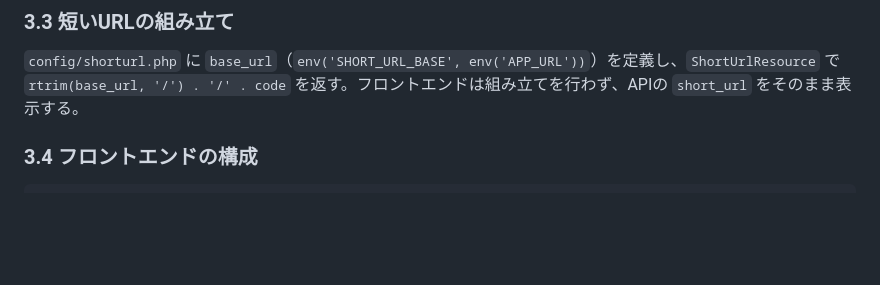
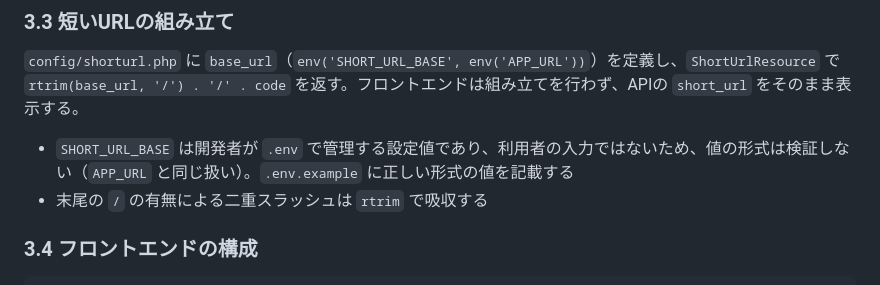
Before and after one commit to fuga-setoguchi/url-shortener, a Markdown page: docs/02_architecture.md, the part around the change. Drawn GitHub-style; blank space fills up the shorter version.

Commit message:
SHORT_URL_BASEの扱いを明記し、末尾スラッシュのテストを追加
- 方式設計書に、SHORT_URL_BASEは開発者が管理する設定値のため形式を検証しないことを明記
- API-01テスト設計に、末尾スラッシュ付きの設定値でも二重スラッシュにならないことのテスト（API-01-T14）を追加

Co-Authored-By: Claude Opus 5.5 <noreply@anthropic.com>

````diff
--- a/docs/02_architecture.md
+++ b/docs/02_architecture.md
@@ -93,6 +93,9 @@ backend/app/
 
 `config/shorturl.php` に `base_url`（`env('SHORT_URL_BASE', env('APP_URL'))`）を定義し、`ShortUrlResource` で `rtrim(base_url, '/') . '/' . code` を返す。フロントエンドは組み立てを行わず、APIの `short_url` をそのまま表示する。
 
+- `SHORT_URL_BASE` は開発者が `.env` で管理する設定値であり、利用者の入力ではないため、値の形式は検証しない（`APP_URL` と同じ扱い）。`.env.example` に正しい形式の値を記載する
+- 末尾の `/` の有無による二重スラッシュは `rtrim` で吸収する
+
 ### 3.4 フロントエンドの構成
 
 ```
````
Also changed, not shown: 1 other file.
